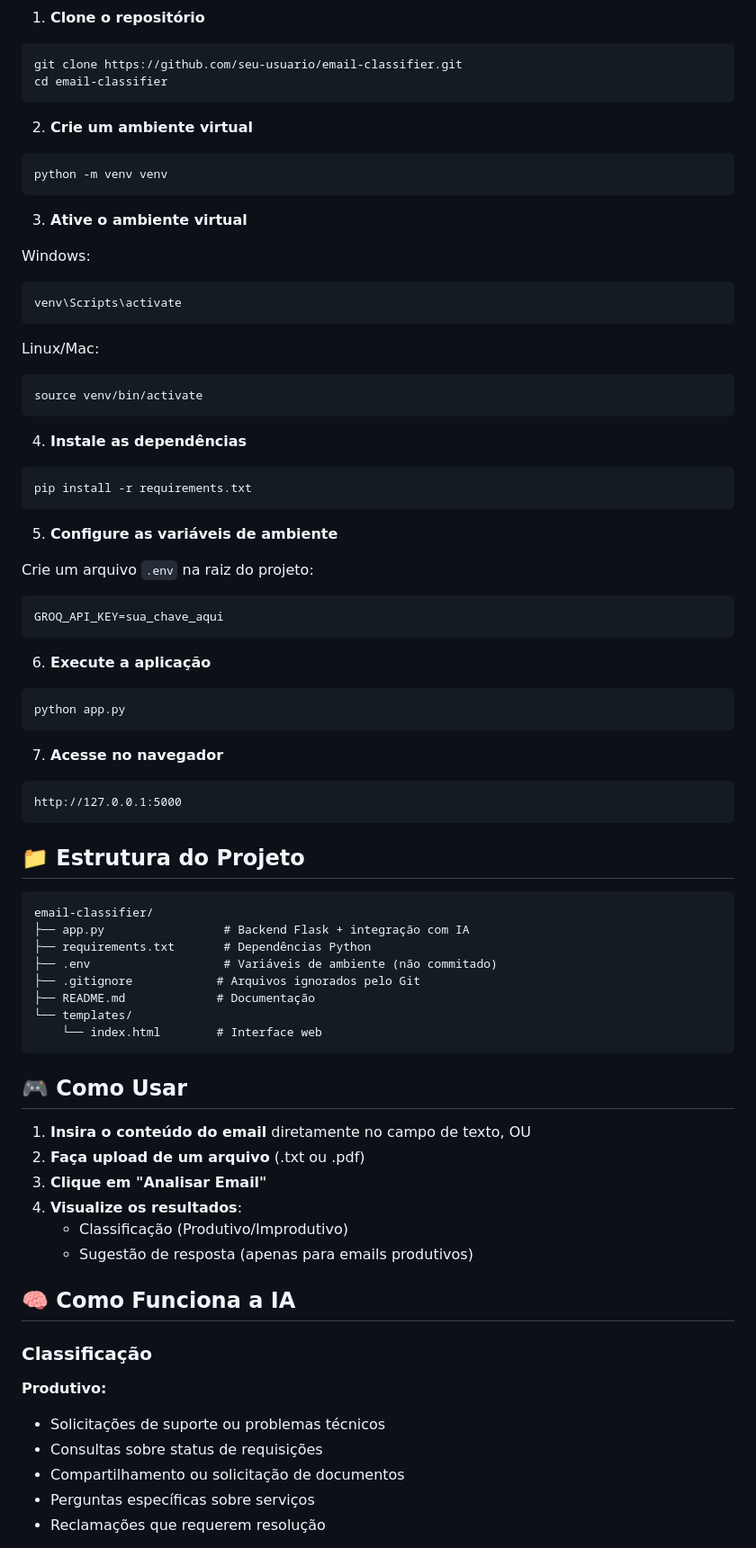
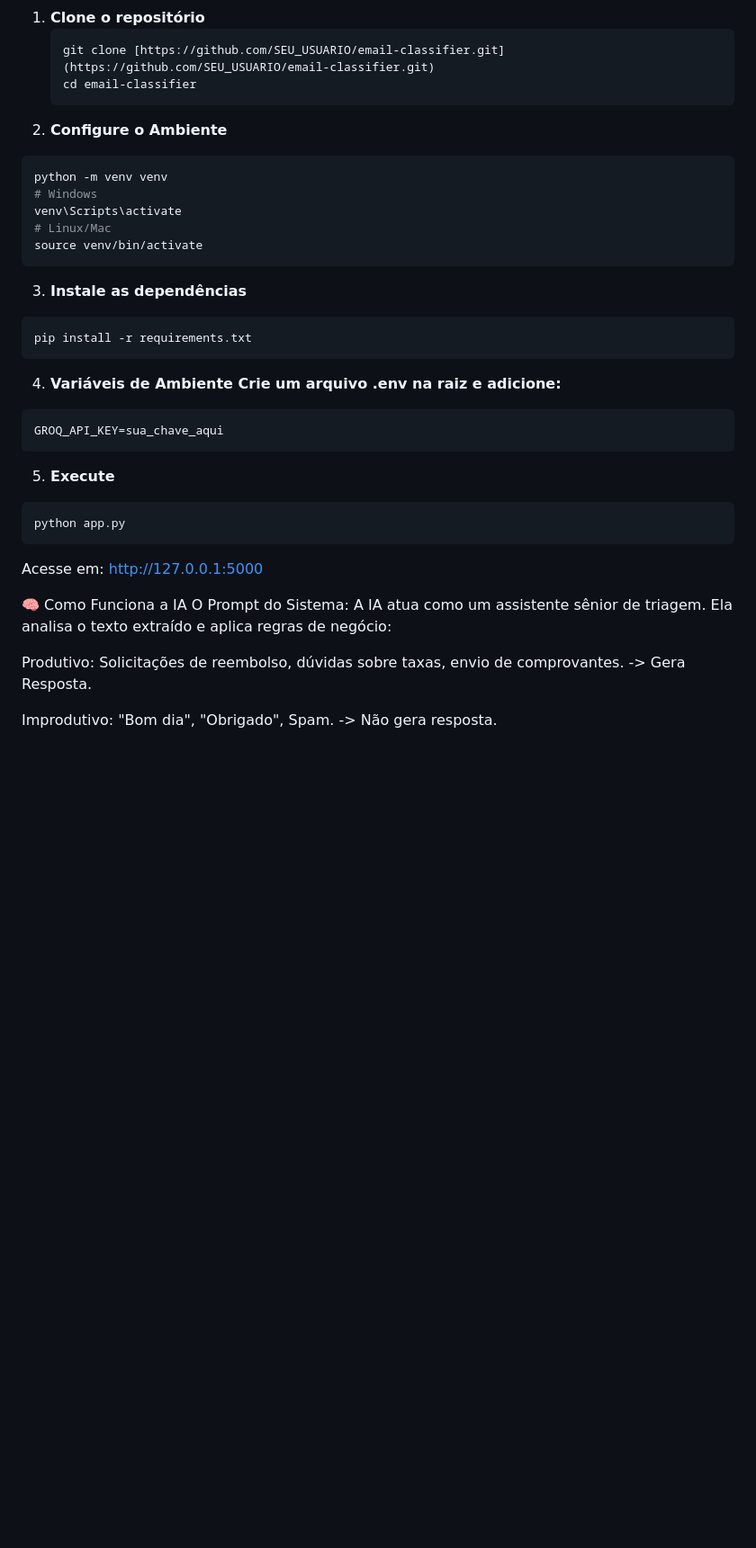
Before and after one commit to SaraVSSILVA/email-classifier, a Markdown page: README.md, the part around one of its changes. Shown at 90% size. Rendered like a GitHub page; blank space fills up the shorter version.

`````diff
--- a/README.md
+++ b/README.md
@@ -52,79 +66,39 @@ Esta solução **libera tempo da equipe** ao automatizar a classificação e sug
 
 1. **Clone o repositório**
-```bash
-git clone https://github.com/seu-usuario/email-classifier.git
-cd email-classifier
-```
+   ```bash
+   git clone [https://github.com/SEU_USUARIO/email-classifier.git](https://github.com/SEU_USUARIO/email-classifier.git)
+   cd email-classifier
+   ````
+2. **Configure o Ambiente**
 
-2. **Crie um ambiente virtual**
-```bash
+```Bash
 python -m venv venv
-```
-
-3. **Ative o ambiente virtual**
-
-Windows:
-```bash
+# Windows
 venv\Scripts\activate
-```
-
-Linux/Mac:
-```bash
+# Linux/Mac
 source venv/bin/activate
 ```
+3. **Instale as dependências**
 
-4. **Instale as dependências**
-```bash
+```
 pip install -r requirements.txt
+````
+4. **Variáveis de Ambiente Crie um arquivo .env na raiz e adicione:**
+
 ```
+GROQ_API_KEY=sua_chave_aqui
+````
+5. **Execute**
 
-5. **Configure as variáveis de ambiente**
-
-Crie um arquivo `.env` na raiz do projeto:
-```env
-GROQ_API_KEY=sua_chave_aqui
 ```
-
-6. **Execute a aplicação**
-```bash
 python app.py
 ```
+Acesse em: http://127.0.0.1:5000
 
-7. **Acesse no navegador**
-```
-http://127.0.0.1:5000
-```
+🧠 Como Funciona a IA
+O Prompt do Sistema: A IA atua como um assistente sênior de triagem. Ela analisa o texto extraído e aplica regras de negócio:
 
-## 📁 Estrutura do Projeto
+Produtivo: Solicitações de reembolso, dúvidas sobre taxas, envio de comprovantes. -> Gera Resposta.
 
-```
-email-classifier/
-├── app.py                 # Backend Flask + integração com IA
-├── requirements.txt       # Dependências Python
-├── .env                   # Variáveis de ambiente (não commitado)
-├── .gitignore            # Arquivos ignorados pelo Git
-├── README.md             # Documentação
-└── templates/
-    └── index.html        # Interface web
-```
+Improdutivo: "Bom dia", "Obrigado", Spam. -> Não gera resposta.
 
-## 🎮 Como Usar
-
-1. **Insira o conteúdo do email** diretamente no campo de texto, OU
-2. **Faça upload de um arquivo** (.txt ou .pdf)
-3. **Clique em "Analisar Email"**
-4. **Visualize os resultados**:
-   - Classificação (Produtivo/Improdutivo)
-   - Sugestão de resposta (apenas para emails produtivos)
-
-## 🧠 Como Funciona a IA
-
-### Classificação
-
-**Produtivo:**
-- Solicitações de suporte ou problemas técnicos
-- Consultas sobre status de requisições
-- Compartilhamento ou solicitação de documentos
-- Perguntas específicas sobre serviços
-- Reclamações que requerem resolução
-
`````
Also changed, not shown: other parts of README.md (+47 -55 lines).
